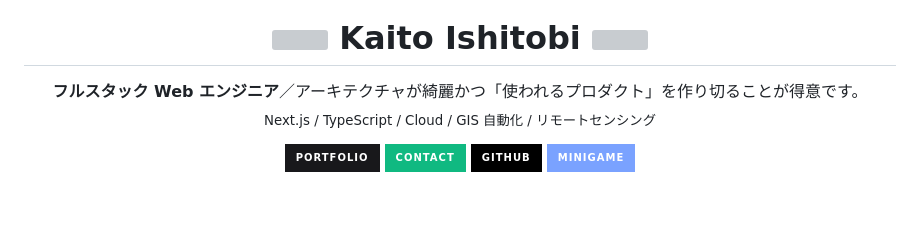
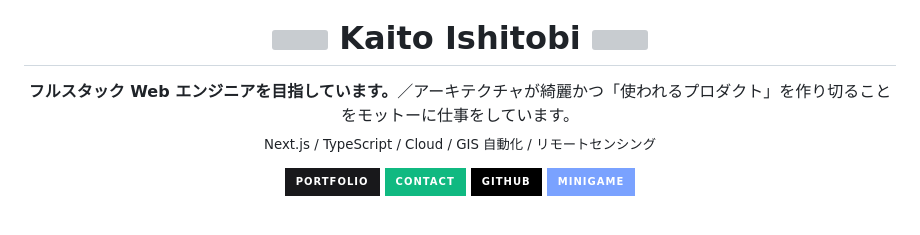
Before and after one commit to kaiteen1003/kaiteen1003, a Markdown page: README.md, the part around the change. Rendered like a GitHub page; badges without logos; grey boxes are pictures that could not be loaded.

```diff
--- a/README.md
+++ b/README.md
@@ -13,7 +13,7 @@
 </h1>
 
 <p>
-  <b>フルスタック Web エンジニア</b>／アーキテクチャが綺麗かつ「使われるプロダクト」を作り切ることが得意です。<br/>
+  <b>フルスタック Web エンジニアを目指しています。</b>／アーキテクチャが綺麗かつ「使われるプロダクト」を作り切ることをモットーに仕事をしています。<br/>
   <sub>Next.js / TypeScript / Cloud / GIS 自動化 / リモートセンシング</sub>
 </p>
 
```
